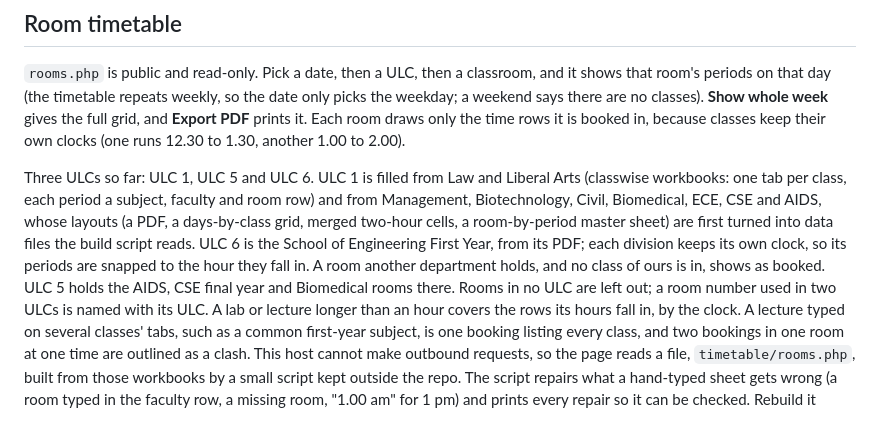
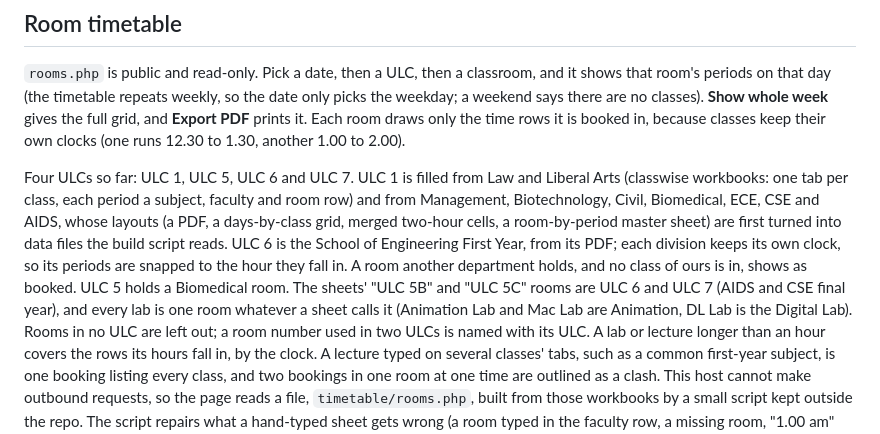
Before and after one commit to D00M1909/adypu-academic-dashboard, a Markdown page: README.md, the part around the change. Drawn GitHub-style.

Commit message:
Put ULC 5's B and C rooms in ULC 6 and ULC 7 and name each lab once

```diff
--- a/README.md
+++ b/README.md
@@ -127,14 +127,17 @@ classes). **Show whole week** gives the full grid, and **Export PDF** prints it.
 Each room draws only the time rows it is booked in, because classes keep their
 own clocks (one runs 12.30 to 1.30, another 1.00 to 2.00).
 
-Three ULCs so far: ULC 1, ULC 5 and ULC 6. ULC 1 is filled from Law and Liberal Arts (classwise
+Four ULCs so far: ULC 1, ULC 5, ULC 6 and ULC 7. ULC 1 is filled from Law and Liberal Arts (classwise
 workbooks: one tab per class, each period a subject, faculty and room row) and
 from Management, Biotechnology, Civil, Biomedical, ECE, CSE and AIDS, whose layouts (a PDF, a
 days-by-class grid, merged two-hour cells, a room-by-period master sheet) are
 first turned into data files the build script reads. ULC 6 is the School of
 Engineering First Year, from its PDF; each division keeps its own clock, so its
 periods are snapped to the hour they fall in. A room another department holds,
-and no class of ours is in, shows as booked. ULC 5 holds the AIDS, CSE final year and Biomedical rooms there. Rooms in no ULC are left out; a room number used in two ULCs is named with its ULC. A lab or lecture
+and no class of ours is in, shows as booked. ULC 5 holds a Biomedical room. The sheets'
+"ULC 5B" and "ULC 5C" rooms are ULC 6 and ULC 7 (AIDS and CSE final year), and
+every lab is one room whatever a sheet calls it (Animation Lab and Mac Lab are
+Animation, DL Lab is the Digital Lab). Rooms in no ULC are left out; a room number used in two ULCs is named with its ULC. A lab or lecture
 longer than an hour covers the rows its hours fall in, by the clock. A lecture typed on several classes' tabs, such as a
 common first-year subject, is one booking listing every class, and two
 bookings in one room at one time are outlined as a clash. This host
```
